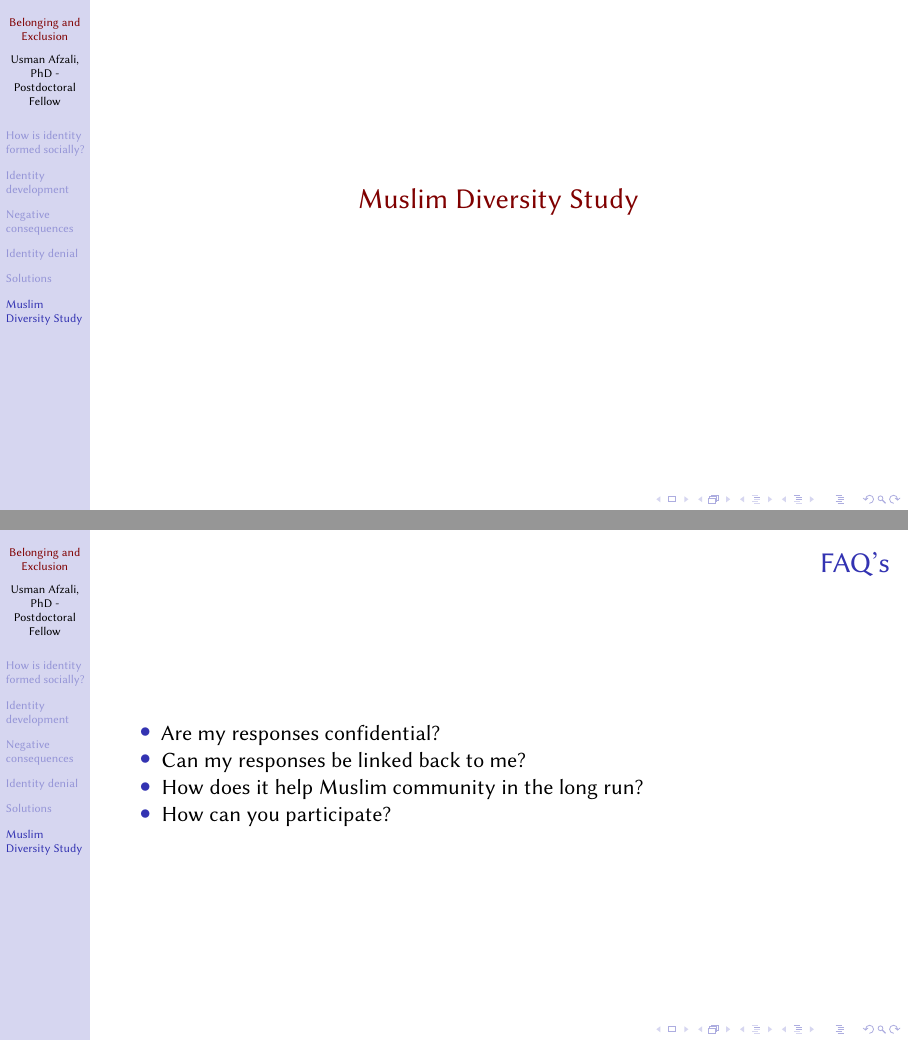
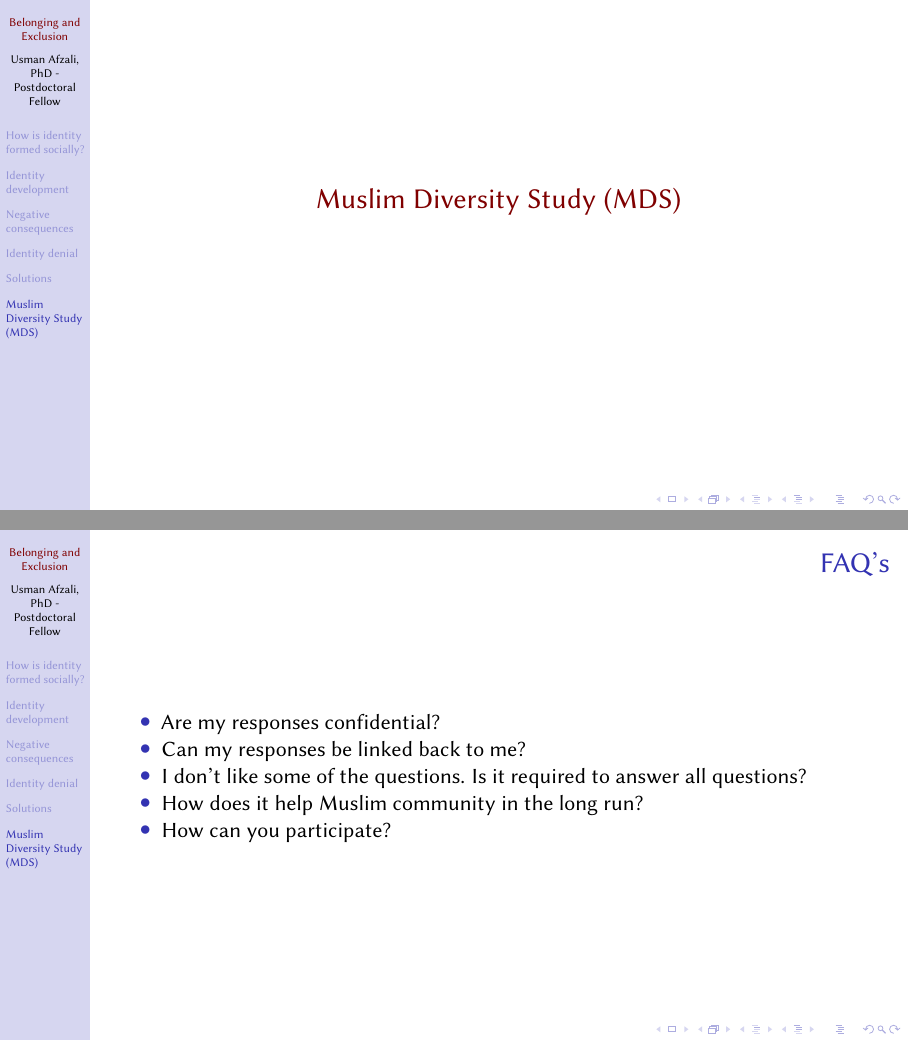
Before and after one commit to usman-afzali/talks, LaTeX slides (31-May-2024/belonging_exclusion.tex): pages 75 and 84 of 99 before the commit and pages 75 and 85 of 100 after it, joined at a grey line. Compiled offline with pdfLaTeX.

Commit message:
acronym added

```diff
--- a/31-May-2024/belonging_exclusion.tex
+++ b/31-May-2024/belonging_exclusion.tex
@@ -610,7 +610,7 @@ are a New Zealander?}
 \end{itemize}
 \end{frame}
 
-\section{Muslim Diversity Study}\label{muslim-diversity-study}
+\section{Muslim Diversity Study (MDS)}\label{muslim-diversity-study-mds}
 
 \begin{frame}{Muslim Diversity Study covers}
 \phantomsection\label{muslim-diversity-study-covers}
@@ -647,6 +647,9 @@ are a New Zealander?}
   Are my responses confidential?
 \item
   Can my responses be linked back to me?
+\item
+  I don't like some of the questions. Is it required to answer all
+  questions?
 \item
   How does it help Muslim community in the long run?
 \item
```
Also changed, not shown: 1 other file.
